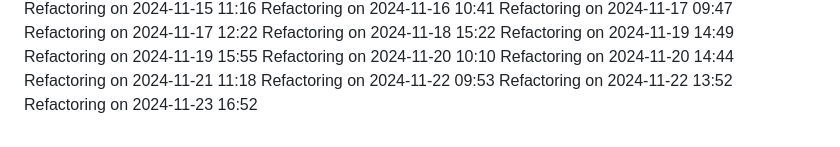
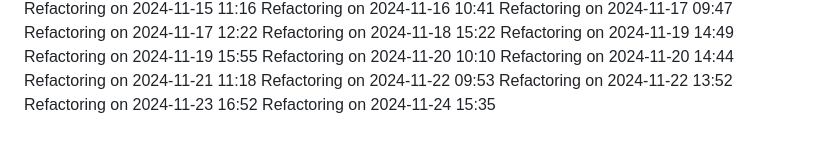
Before and after one commit to IT25101985/medical-appointment-system-project, a Markdown page: COMPLETE_GUIDE.md, the part around the change. Rendered like a GitHub page.

Commit message:
Update project logs for 2024-11-24

```diff
--- a/COMPLETE_GUIDE.md
+++ b/COMPLETE_GUIDE.md
@@ -525,3 +525,4 @@ Refactoring on 2024-11-21 11:18
 Refactoring on 2024-11-22 09:53
 Refactoring on 2024-11-22 13:52
 Refactoring on 2024-11-23 16:52
+Refactoring on 2024-11-24 15:35
```
